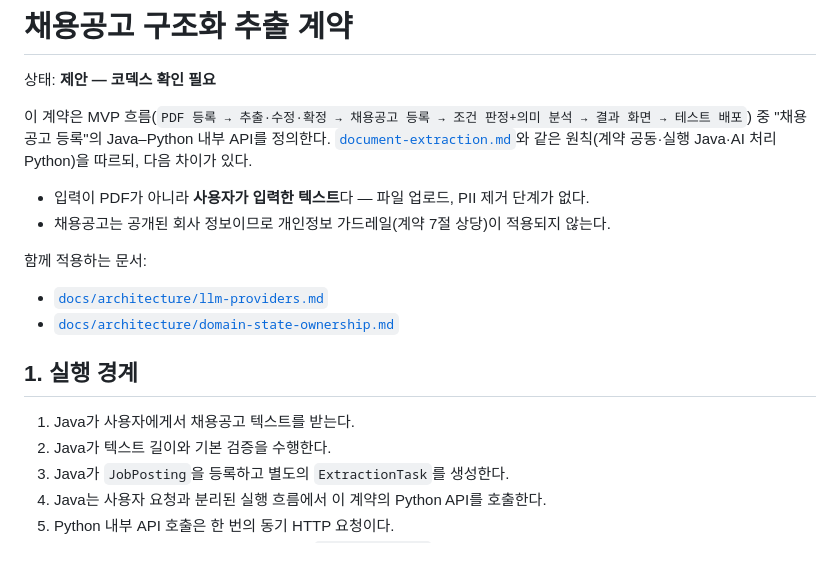
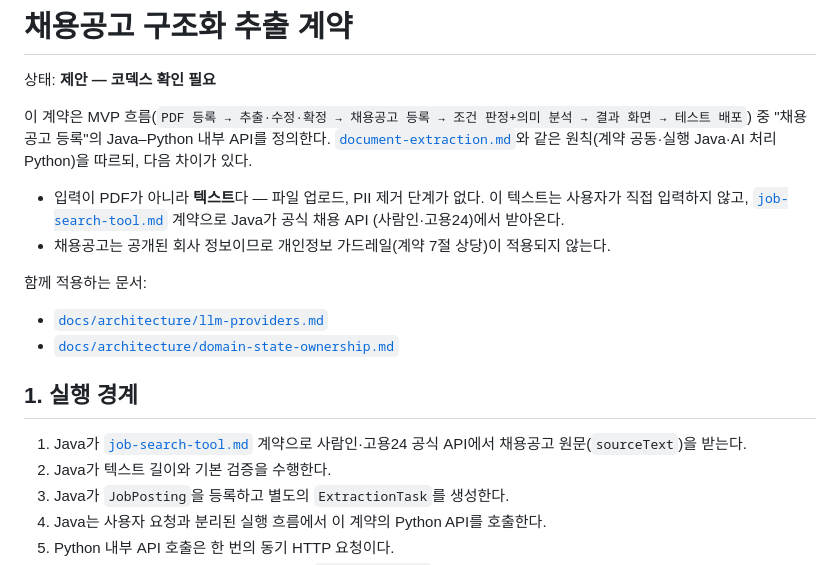
Before and after one commit to hwang67120-bit/career-compass-ai, a Markdown page: contracts/job-posting-extraction.md, the part around the change. GitHub-like rendering.

Commit message:
docs(contracts): job-posting-extraction 1절 원문 확보 경로를 job-search-tool로 갱신
"Java가 사용자에게서 텍스트를 받는다"는 문구가 낡았다 — job-search-tool.md
도입으로 사용자가 직접 입력하지 않고 사람인·고용24 공식 API 결과를 쓴다.
정책 변경이 아니라 이미 확정된 사실에 맞춘 문구 수정(2026-07-31 사용자 승인).

```diff
--- a/contracts/job-posting-extraction.md
+++ b/contracts/job-posting-extraction.md
@@ -4,7 +4,9 @@
 
 이 계약은 MVP 흐름(`PDF 등록 → 추출·수정·확정 → 채용공고 등록 → 조건 판정+의미 분석 → 결과 화면 → 테스트 배포`) 중 "채용공고 등록"의 Java–Python 내부 API를 정의한다. [`document-extraction.md`](document-extraction.md)와 같은 원칙(계약 공동·실행 Java·AI 처리 Python)을 따르되, 다음 차이가 있다.
 
-- 입력이 PDF가 아니라 **사용자가 입력한 텍스트**다 — 파일 업로드, PII 제거 단계가 없다.
+- 입력이 PDF가 아니라 **텍스트**다 — 파일 업로드, PII 제거 단계가 없다. 이 텍스트는 사용자가
+  직접 입력하지 않고, [`job-search-tool.md`](job-search-tool.md) 계약으로 Java가 공식 채용 API
+  (사람인·고용24)에서 받아온다.
 - 채용공고는 공개된 회사 정보이므로 개인정보 가드레일(계약 7절 상당)이 적용되지 않는다.
 
 함께 적용하는 문서:
@@ -14,7 +16,8 @@
 
 ## 1. 실행 경계
 
-1. Java가 사용자에게서 채용공고 텍스트를 받는다.
+1. Java가 [`job-search-tool.md`](job-search-tool.md) 계약으로 사람인·고용24 공식 API에서
+   채용공고 원문(`sourceText`)을 받는다.
 2. Java가 텍스트 길이와 기본 검증을 수행한다.
 3. Java가 `JobPosting`을 등록하고 별도의 `ExtractionTask`를 생성한다.
 4. Java는 사용자 요청과 분리된 실행 흐름에서 이 계약의 Python API를 호출한다.
```
